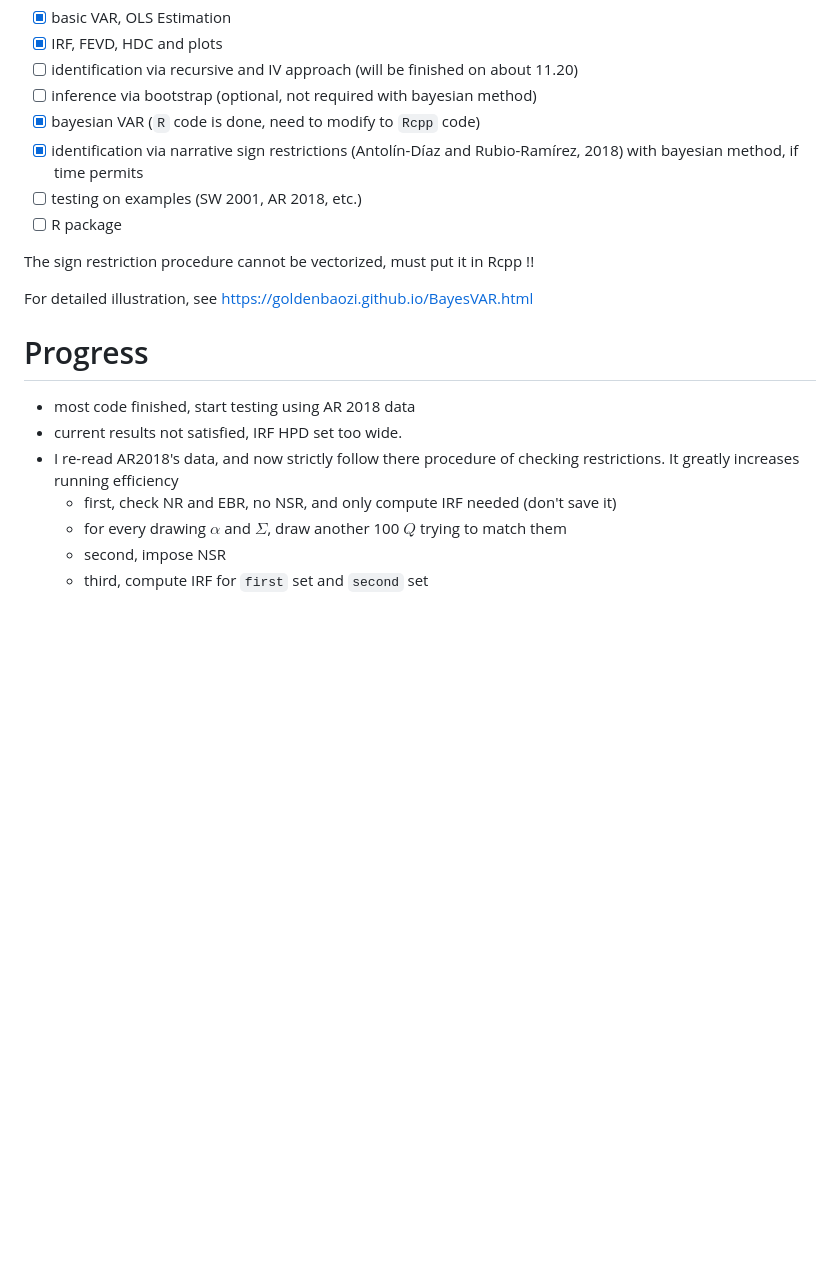
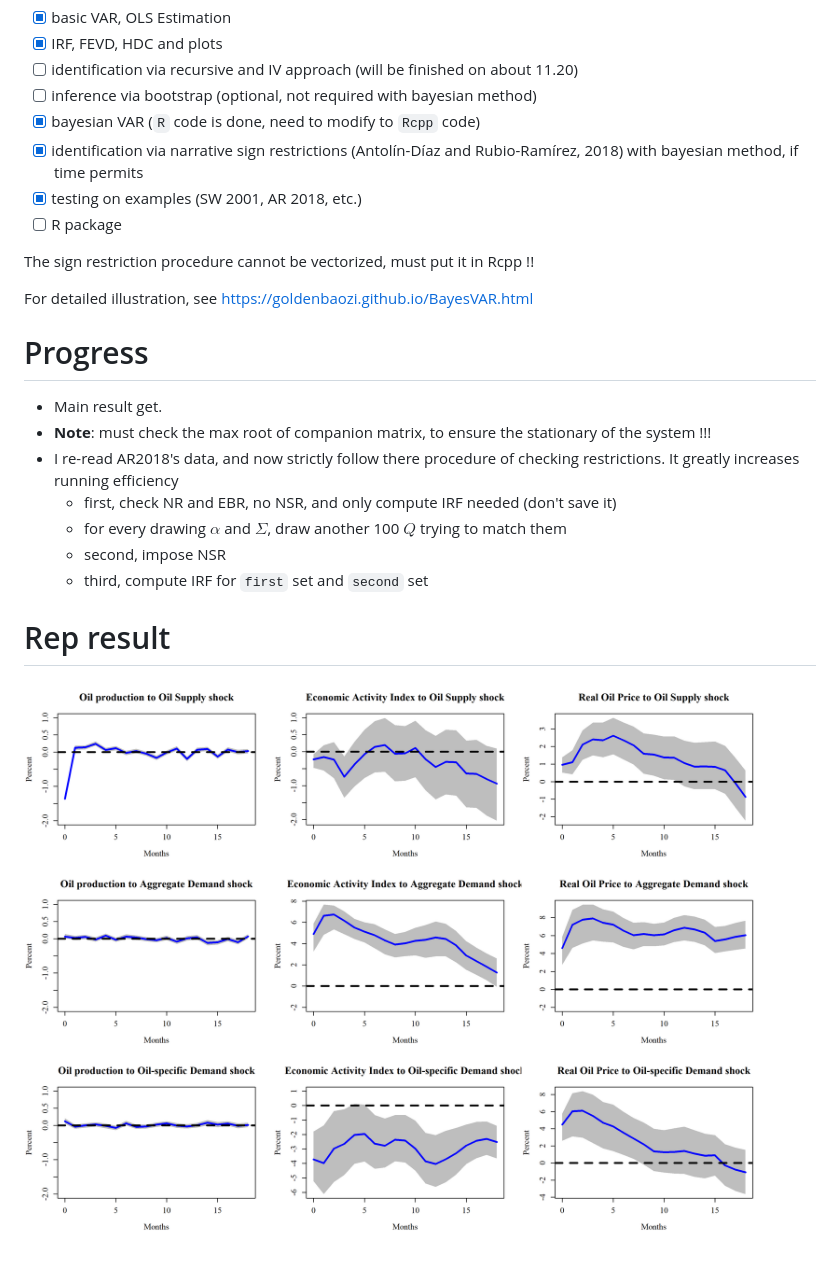
Before and after one commit to GoldenBaozi/BVAR-with-sign-restrictions, a Markdown page: README.md, the part around the change. GitHub-like rendering; pictures changed too: out/IRF_oil_no_NSR.png (added); blank space fills up the shorter version.

Commit message:
main result get

```diff
--- a/README.md
+++ b/README.md
@@ -6,7 +6,7 @@
 - [ ] inference via bootstrap (optional, not required with bayesian method)
 - [x] bayesian VAR (`R` code is done, need to modify to `Rcpp` code)
 - [x] identification via narrative sign restrictions (Antolín-Díaz and Rubio-Ramírez, 2018) with bayesian method, if time permits
-- [ ] testing on examples (SW 2001, AR 2018, etc.)
+- [x] testing on examples (SW 2001, AR 2018, etc.)
 - [ ] R package
 
 The sign restriction procedure cannot be vectorized, must put it in Rcpp !!
@@ -15,10 +15,14 @@ For detailed illustration, see https://goldenbaozi.github.io/BayesVAR.html
 
 # Progress
 
-- most code finished, start testing using AR 2018 data
-- current results not satisfied, IRF HPD set too wide.
+- Main result get.
+- **Note**: must check the max root of companion matrix, to ensure the stationary of the system !!!
 - I re-read AR2018's data, and now strictly follow there procedure of checking restrictions. It greatly increases running efficiency
   - first, check NR and EBR, no NSR, and only compute IRF needed (don't save it)
   - for every drawing $\alpha$ and $\Sigma$, draw another 100 $Q$ trying to match them
   - second, impose NSR
   - third, compute IRF for `first` set and `second` set
+
+# Rep result
+
+![AR2018 figure 2 part 1](./out/IRF_oil_no_NSR.png)
```
Also changed, not shown: 5 other files.
